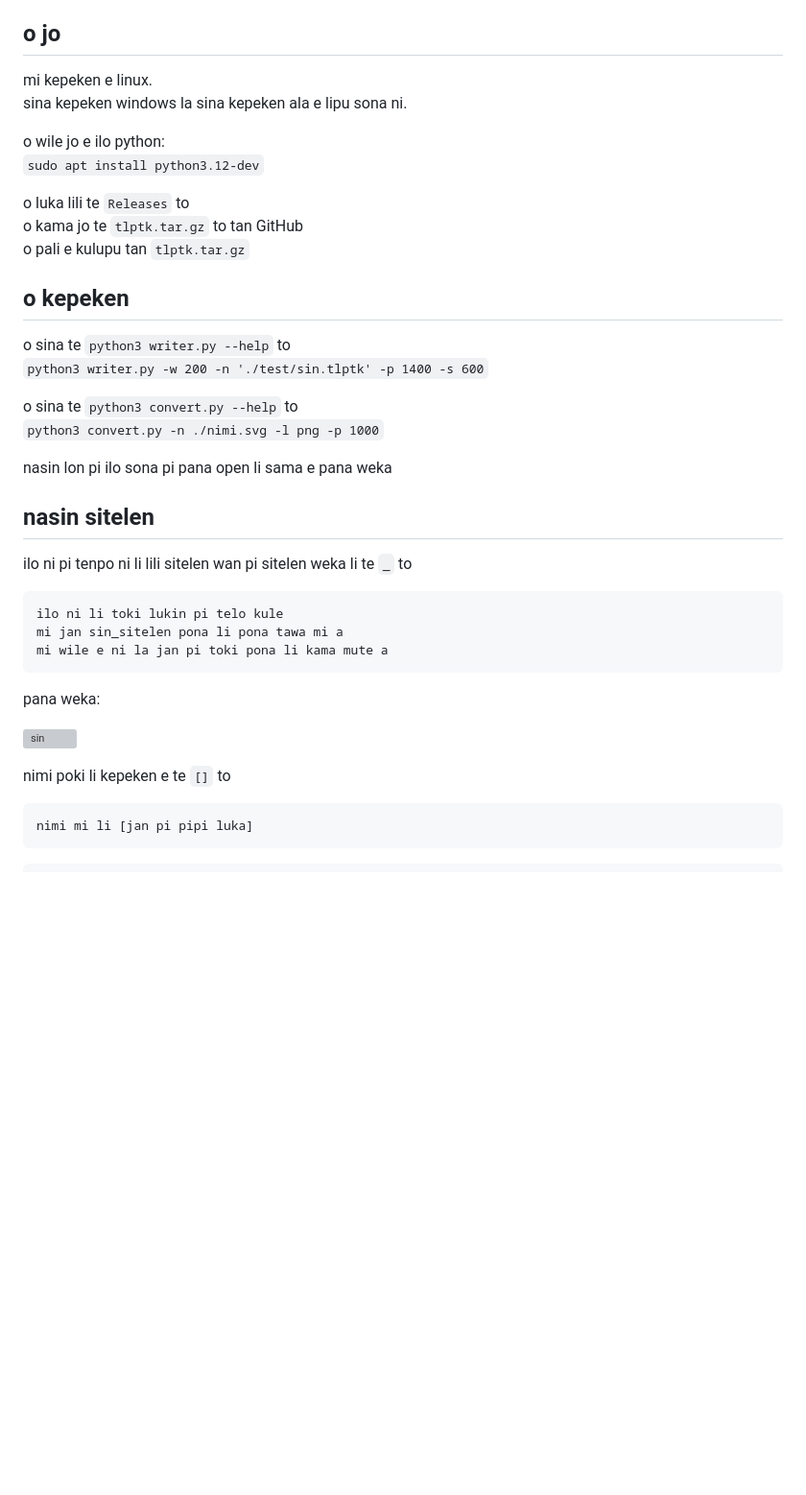
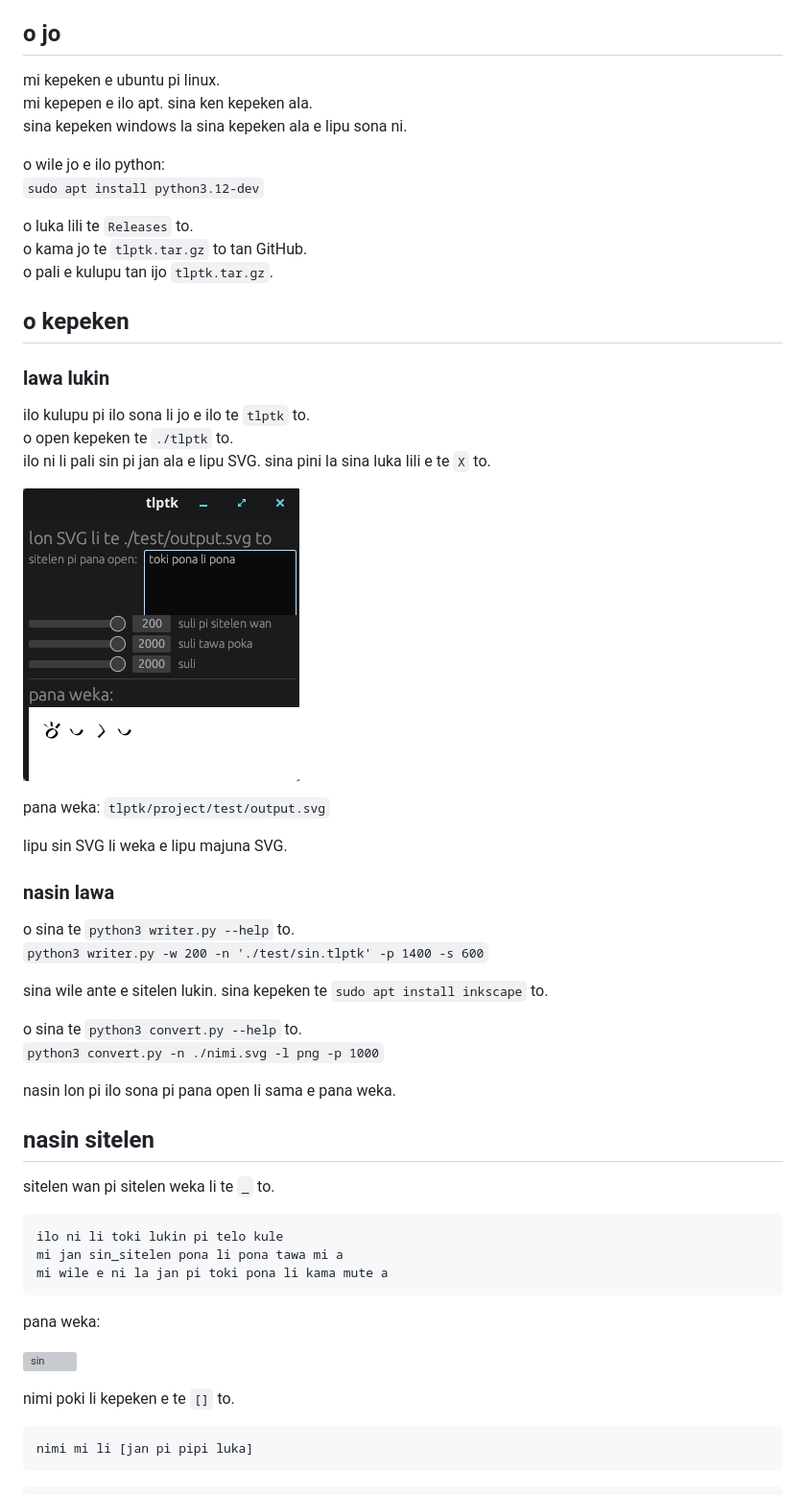
Before and after one commit to gitbug85/tlptk, a Markdown page: README.md, the part around the change. Shown at 96% size. Rendered like a GitHub page; pictures changed too: ui.png (added); blank space fills up the shorter version; grey boxes are pictures that could not be loaded.

````diff
--- a/README.md
+++ b/README.md
@@ -5,32 +5,48 @@ nasin lawa en nasin sitelen pi ilo ni li lon anpa.
 
 ## o jo
 
-mi kepeken e linux.\
+mi kepeken e ubuntu pi linux.\
+mi kepepen e ilo apt. sina ken kepeken ala.\
 sina kepeken windows la sina kepeken ala e lipu sona ni.
 
 o wile jo e ilo python:\
 ```sudo apt install python3.12-dev```
 
-<!-- sudo apt install inkscape   -->
+<!--   -->
 
-o luka lili te ```Releases``` to\
-o kama jo te ```tlptk.tar.gz``` to tan GitHub\
-o pali e kulupu tan ```tlptk.tar.gz```
+o luka lili te ```Releases``` to.\
+o kama jo te ```tlptk.tar.gz``` to tan GitHub.\
+o pali e kulupu tan ijo ```tlptk.tar.gz```.
 
 ## o kepeken
 
-o sina te ```python3 writer.py --help``` to\
+### lawa lukin
+
+ilo kulupu pi ilo sona li jo e ilo te ```tlptk``` to.\
+o open kepeken te ```./tlptk``` to.\
+ilo ni li pali sin pi jan ala e lipu SVG. sina pini la sina luka lili e te ```X``` to.
+
+![ui](./ui.png)
+
+pana weka: ```tlptk/project/test/output.svg```
+
+lipu sin SVG li weka e lipu majuna SVG.
+
+### nasin lawa
+
+o sina te ```python3 writer.py --help``` to.\
 ```python3 writer.py -w 200 -n './test/sin.tlptk' -p 1400 -s 600```
 
-o sina te ```python3 convert.py --help``` to\
+sina wile ante e sitelen lukin. sina kepeken te ```sudo apt install inkscape``` to.
+
+o sina te ```python3 convert.py --help``` to.\
 ```python3 convert.py -n ./nimi.svg -l png -p 1000```
 
-nasin lon pi ilo sona pi pana open li sama e pana weka
+nasin lon pi ilo sona pi pana open li sama e pana weka.
 
 ## nasin sitelen
 
-ilo ni pi tenpo ni li lili
-sitelen wan pi sitelen weka li te ```_``` to
+sitelen wan pi sitelen weka li te ```_``` to.
 
 ```tlptk
 ilo ni li toki lukin pi telo kule
@@ -42,7 +58,7 @@ pana weka:
 
 ![sin](./sin.svg)
 
-nimi poki li kepeken e te ```[]``` to
+nimi poki li kepeken e te ```[]``` to.
 
 ```tlptk
 nimi mi li [jan pi pipi luka]
````
